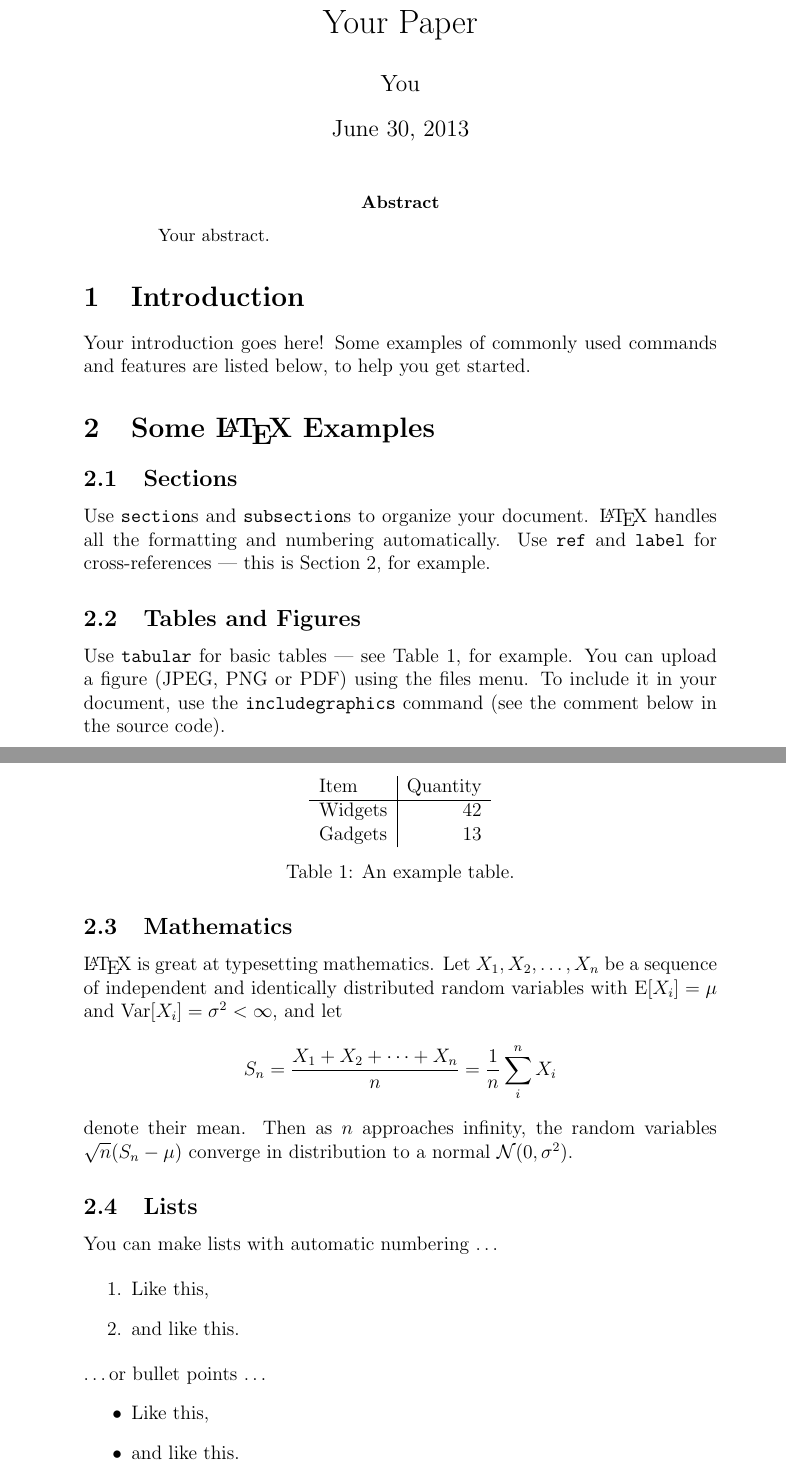
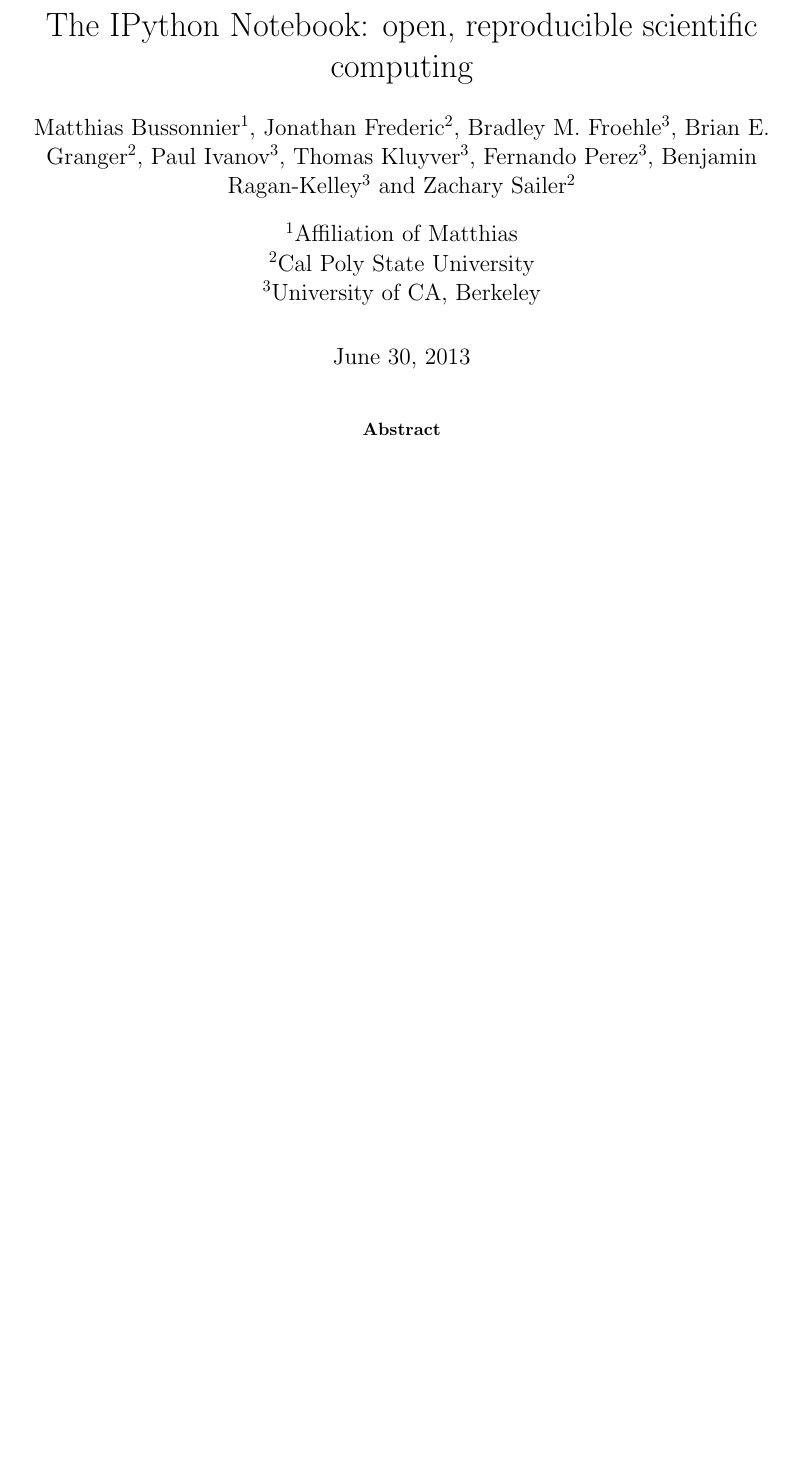
Before and after one commit to ipython/paper-notebook2013, a LaTeX paper (main.tex): two parts of pages 1 and 2 of 2 before the commit and part of the page after it, the two joined at a grey line, cut at the place of the change, the shorter picture padded with empty space. Compiled offline with pdfLaTeX.

Commit message:
Initial outline of paper.

```diff
--- a/main.tex
+++ b/main.tex
@@ -1,51 +1,46 @@
-%
-% Hello! Here's how this works:
-%
-% You edit the source code here on the left, and the preview on the
-% right shows you the result within a few seconds.
-%
-% Bookmark this page and share the URL with your co-authors. They can
-% edit at the same time!
-%
-% You can upload figures, bibliographies, custom classes and
-% styles using the files menu.
-%
-% If you're new to LaTeX, the wikibook at
-% http://en.wikibooks.org/wiki/LaTeX
-% is a great place to start, and there are some examples in this
-% document, too.
-%
-% Enjoy!
-%
 \documentclass[12pt]{article}
 
 \usepackage[english]{babel}
 \usepackage[utf8x]{inputenc}
 \usepackage{amsmath}
 \usepackage{graphicx}
+\usepackage[margin=1.0in]{geometry}
+\usepackage{authblk}
 
-\title{Your Paper}
-\author{You}
+\title{The IPython Notebook: open, reproducible scientific computing}
+\author[1]{Matthias Bussonnier}
+\author[2]{Jonathan Frederic}
+\author[3]{Bradley M. Froehle}
+\author[2]{Brian E. Granger}
+\author[3]{Paul Ivanov}
+\author[3]{Thomas Kluyver}
+\author[3]{Fernando Perez}
+\author[3]{Benjamin Ragan-Kelley}
+\author[2]{Zachary Sailer}
+\affil[1]{Affiliation of Matthias}
+\affil[2]{Cal Poly State University}
+\affil[3]{University of CA, Berkeley}
+
+\renewcommand\Authands{ and }
 
 \begin{document}
 \maketitle
 
 \begin{abstract}
-Your abstract.
+While computing has become a foundation of all it is challenging for researchers .
 \end{abstract}
 
 \section{Introduction}
 
-Your introduction goes here! Some examples of commonly used commands and features are listed below, to help you get started.
+\section{The lifecycle of research}
 
-\section{Some \LaTeX{} Examples}
-\label{sec:examples}
+\section{The IPython Notebook}
 
-\subsection{Sections}
+\subsection{Web application}
 
-Use \texttt{section}s and \texttt{subsection}s to organize your document. \LaTeX{} handles all the formatting and numbering automatically. Use \texttt{ref} and \texttt{label} for cross-references --- this is Section~\ref{sec:examples}, for example.
+\subsection{Notebook document format}
 
-\subsection{Tables and Figures}
+\subsection{Installation}
 
-Use \texttt{tabular} for basic tables --- see Table~\ref{tab:widgets}, for example. You can upload a figure (JPEG, PNG or PDF) using the files menu. To include it in your document, use the \texttt{includegraphics} command (see the comment below in the source code).
+\section{Collaboration}
 
@@ -57,33 +48,4 @@
 
-\begin{table}
-\centering
-\begin{tabular}{l|r}
-Item & Quantity \\\hline
-Widgets & 42 \\
-Gadgets & 13
-\end{tabular}
-\caption{\label{tab:widgets}An example table.}
-\end{table}
-
-\subsection{Mathematics}
-
-\LaTeX{} is great at typesetting mathematics. Let $X_1, X_2, \ldots, X_n$ be a sequence of independent and identically distributed random variables with $\text{E}[X_i] = \mu$ and $\text{Var}[X_i] = \sigma^2 < \infty$, and let
-$$S_n = \frac{X_1 + X_2 + \cdots + X_n}{n}
-      = \frac{1}{n}\sum_{i}^{n} X_i$$
-denote their mean. Then as $n$ approaches infinity, the random variables $\sqrt{n}(S_n - \mu)$ converge in distribution to a normal $\mathcal{N}(0, \sigma^2)$.
-
-\subsection{Lists}
-
-You can make lists with automatic numbering \dots
-
-\begin{enumerate}
-\item Like this,
-\item and like this.
-\end{enumerate}
-\dots or bullet points \dots
-\begin{itemize}
-\item Like this,
-\item and like this.
-\end{itemize}
+\section{Future directions}
 
 \end{document}
```
Also changed, not shown: main.pdf (added), main.tex (6 more changed lines).
